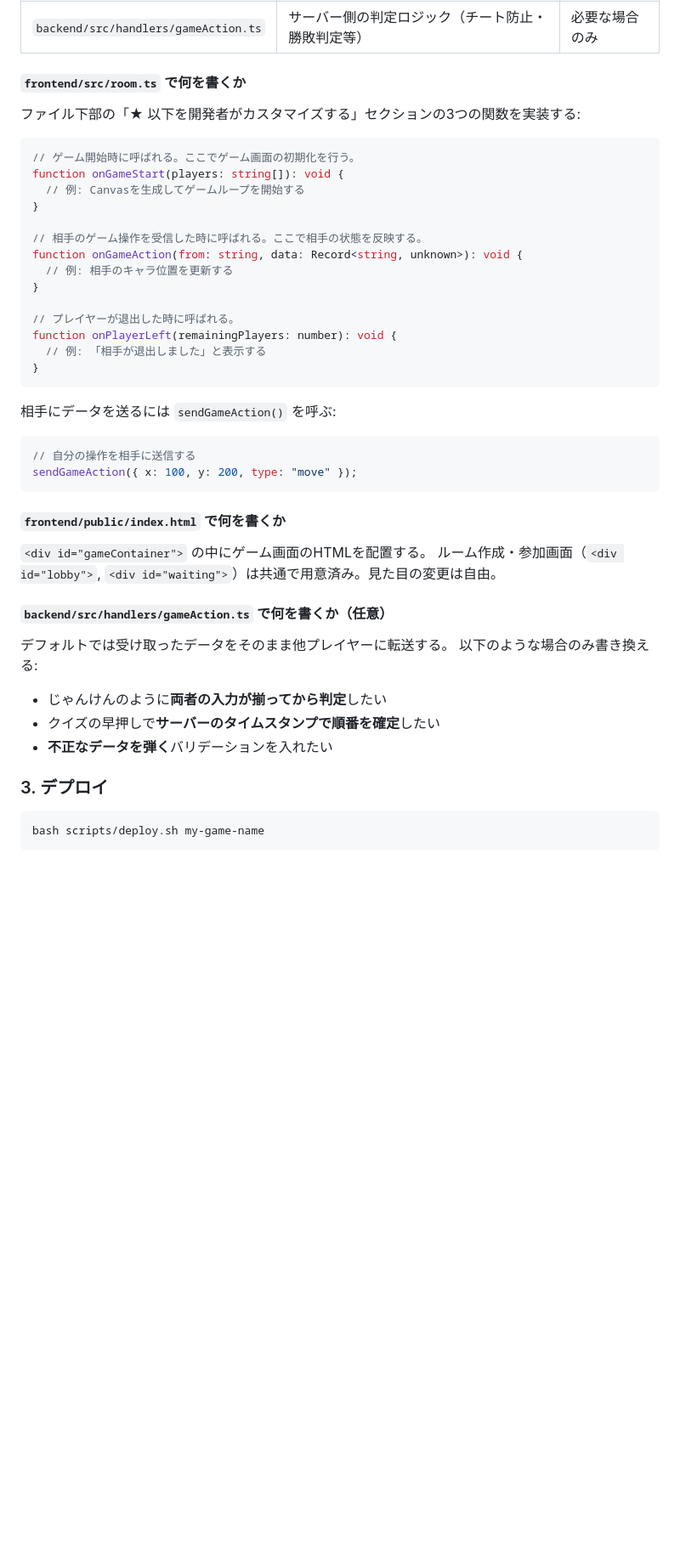
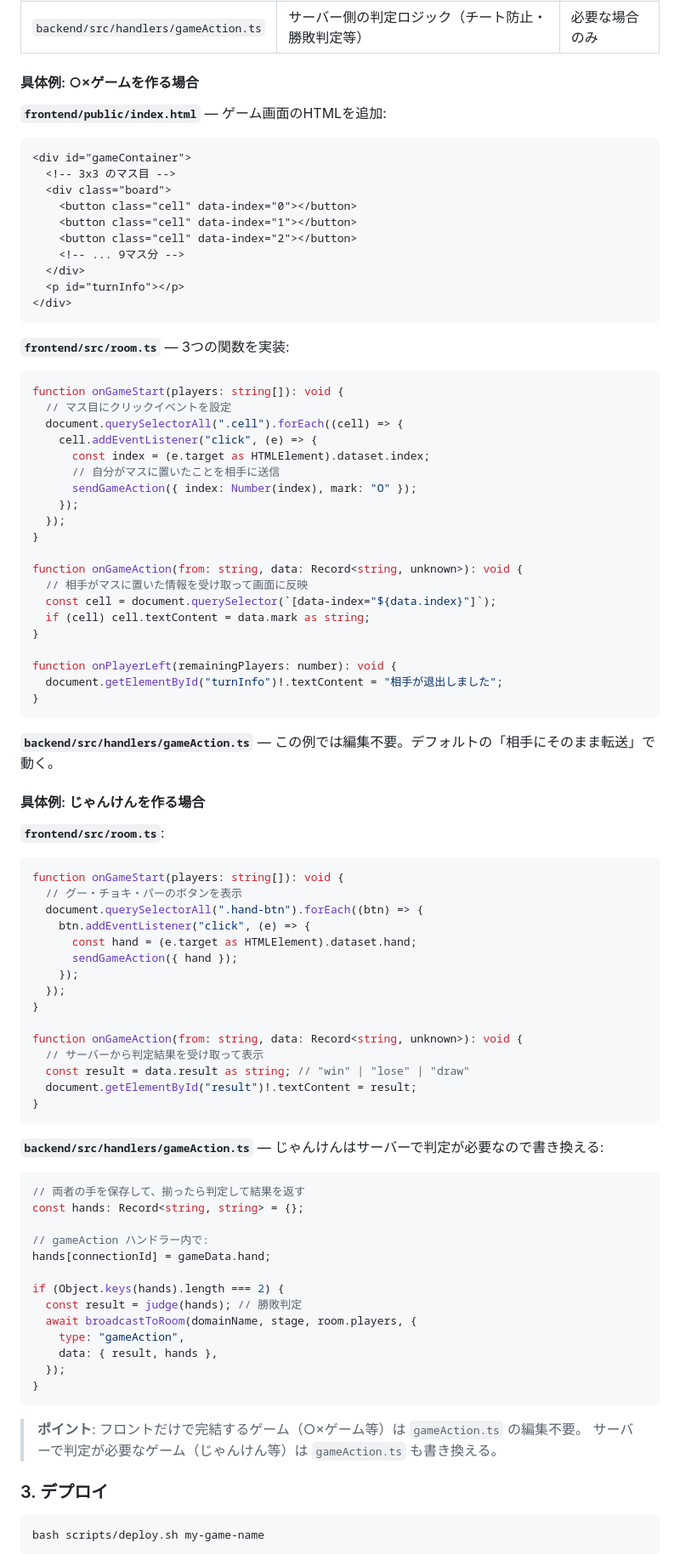
Before and after one commit to Shigeta012103/websocket-template, a Markdown page: README.md, the part around the change. Shown at 85% size. GitHub-like rendering; blank space fills up the shorter version.

Commit message:
docs: 具体例（○×ゲーム・じゃんけん）で実装方法を説明
抽象的な関数説明を削除し、具体的なゲームの実装例で
各ファイルに何を書くかを示した。

Co-Authored-By: Claude Opus 4.6 (1M context) <noreply@anthropic.com>

````diff
--- a/README.md
+++ b/README.md
@@ -51,47 +51,92 @@ export const gameConfig = {
 | `backend/src/game.config.ts` | ルームの人数設定 | YES |
 | `backend/src/handlers/gameAction.ts` | サーバー側の判定ロジック（チート防止・勝敗判定等） | 必要な場合のみ |
 
-#### `frontend/src/room.ts` で何を書くか
+#### 具体例: ○×ゲームを作る場合
 
-ファイル下部の「★ 以下を開発者がカスタマイズする」セクションの3つの関数を実装する:
+**`frontend/public/index.html`** — ゲーム画面のHTMLを追加:
+
+```html
+<div id="gameContainer">
+  <!-- 3x3 のマス目 -->
+  <div class="board">
+    <button class="cell" data-index="0"></button>
+    <button class="cell" data-index="1"></button>
+    <button class="cell" data-index="2"></button>
+    <!-- ... 9マス分 -->
+  </div>
+  <p id="turnInfo"></p>
+</div>
+```
+
+**`frontend/src/room.ts`** — 3つの関数を実装:
 
 ```typescript
-// ゲーム開始時に呼ばれる。ここでゲーム画面の初期化を行う。
 function onGameStart(players: string[]): void {
-  // 例: Canvasを生成してゲームループを開始する
+  // マス目にクリックイベントを設定
+  document.querySelectorAll(".cell").forEach((cell) => {
+    cell.addEventListener("click", (e) => {
+      const index = (e.target as HTMLElement).dataset.index;
+      // 自分がマスに置いたことを相手に送信
+      sendGameAction({ index: Number(index), mark: "O" });
+    });
+  });
 }
 
-// 相手のゲーム操作を受信した時に呼ばれる。ここで相手の状態を反映する。
 function onGameAction(from: string, data: Record<string, unknown>): void {
-  // 例: 相手のキャラ位置を更新する
+  // 相手がマスに置いた情報を受け取って画面に反映
+  const cell = document.querySelector(`[data-index="${data.index}"]`);
+  if (cell) cell.textContent = data.mark as string;
 }
 
-// プレイヤーが退出した時に呼ばれる。
 function onPlayerLeft(remainingPlayers: number): void {
-  // 例: 「相手が退出しました」と表示する
+  document.getElementById("turnInfo")!.textContent = "相手が退出しました";
 }
 ```
 
-相手にデータを送るには `sendGameAction()` を呼ぶ:
+**`backend/src/handlers/gameAction.ts`** — この例では編集不要。デフォルトの「相手にそのまま転送」で動く。
+
+#### 具体例: じゃんけんを作る場合
+
+**`frontend/src/room.ts`**:
 
 ```typescript
-// 自分の操作を相手に送信する
-sendGameAction({ x: 100, y: 200, type: "move" });
+function onGameStart(players: string[]): void {
+  // グー・チョキ・パーのボタンを表示
+  document.querySelectorAll(".hand-btn").forEach((btn) => {
+    btn.addEventListener("click", (e) => {
+      const hand = (e.target as HTMLElement).dataset.hand;
+      sendGameAction({ hand });
+    });
+  });
+}
+
+function onGameAction(from: string, data: Record<string, unknown>): void {
+  // サーバーから判定結果を受け取って表示
+  const result = data.result as string; // "win" | "lose" | "draw"
+  document.getElementById("result")!.textContent = result;
+}
 ```
 
-#### `frontend/public/index.html` で何を書くか
+**`backend/src/handlers/gameAction.ts`** — じゃんけんはサーバーで判定が必要なので書き換える:
 
-`<div id="gameContainer">` の中にゲーム画面のHTMLを配置する。
-ルーム作成・参加画面（`<div id="lobby">`, `<div id="waiting">`）は共通で用意済み。見た目の変更は自由。
+```typescript
+// 両者の手を保存して、揃ったら判定して結果を返す
+const hands: Record<string, string> = {};
 
-#### `backend/src/handlers/gameAction.ts` で何を書くか（任意）
+// gameAction ハンドラー内で:
+hands[connectionId] = gameData.hand;
 
-デフォルトでは受け取ったデータをそのまま他プレイヤーに転送する。
-以下のような場合のみ書き換える:
+if (Object.keys(hands).length === 2) {
+  const result = judge(hands); // 勝敗判定
+  await broadcastToRoom(domainName, stage, room.players, {
+    type: "gameAction",
+    data: { result, hands },
+  });
+}
+```
 
-- じゃんけんのように**両者の入力が揃ってから判定**したい
-- クイズの早押しで**サーバーのタイムスタンプで順番を確定**したい
-- **不正なデータを弾く**バリデーションを入れたい
+> **ポイント**: フロントだけで完結するゲーム（○×ゲーム等）は `gameAction.ts` の編集不要。
+> サーバーで判定が必要なゲーム（じゃんけん等）は `gameAction.ts` も書き換える。
 
 ### 3. デプロイ
 
````
